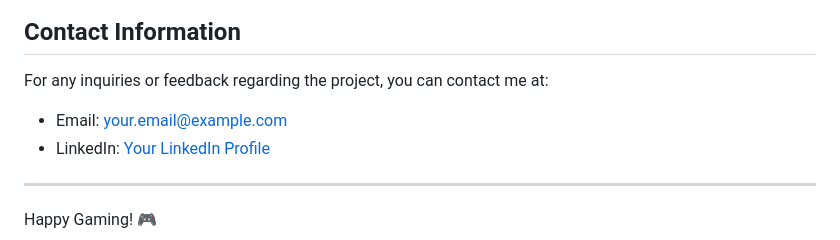
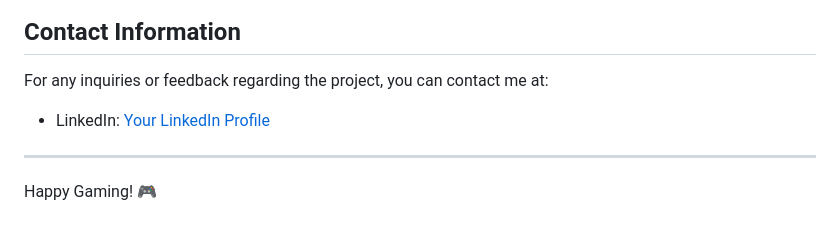
Before and after one commit to RajKandane/FLOOD-IT_GAME, a Markdown page: README.md, the part around the change. Drawn GitHub-style.

```diff
--- a/README.md
+++ b/README.md
@@ -84,7 +84,6 @@ This project is licensed under the [MIT License](LICENSE.md).
 
 For any inquiries or feedback regarding the project, you can contact me at:
 
-- Email: your.email@example.com
 - LinkedIn: [Your LinkedIn Profile](https://www.linkedin.com/in/dkteriteshkumarkandane/)
 
 ---
```
